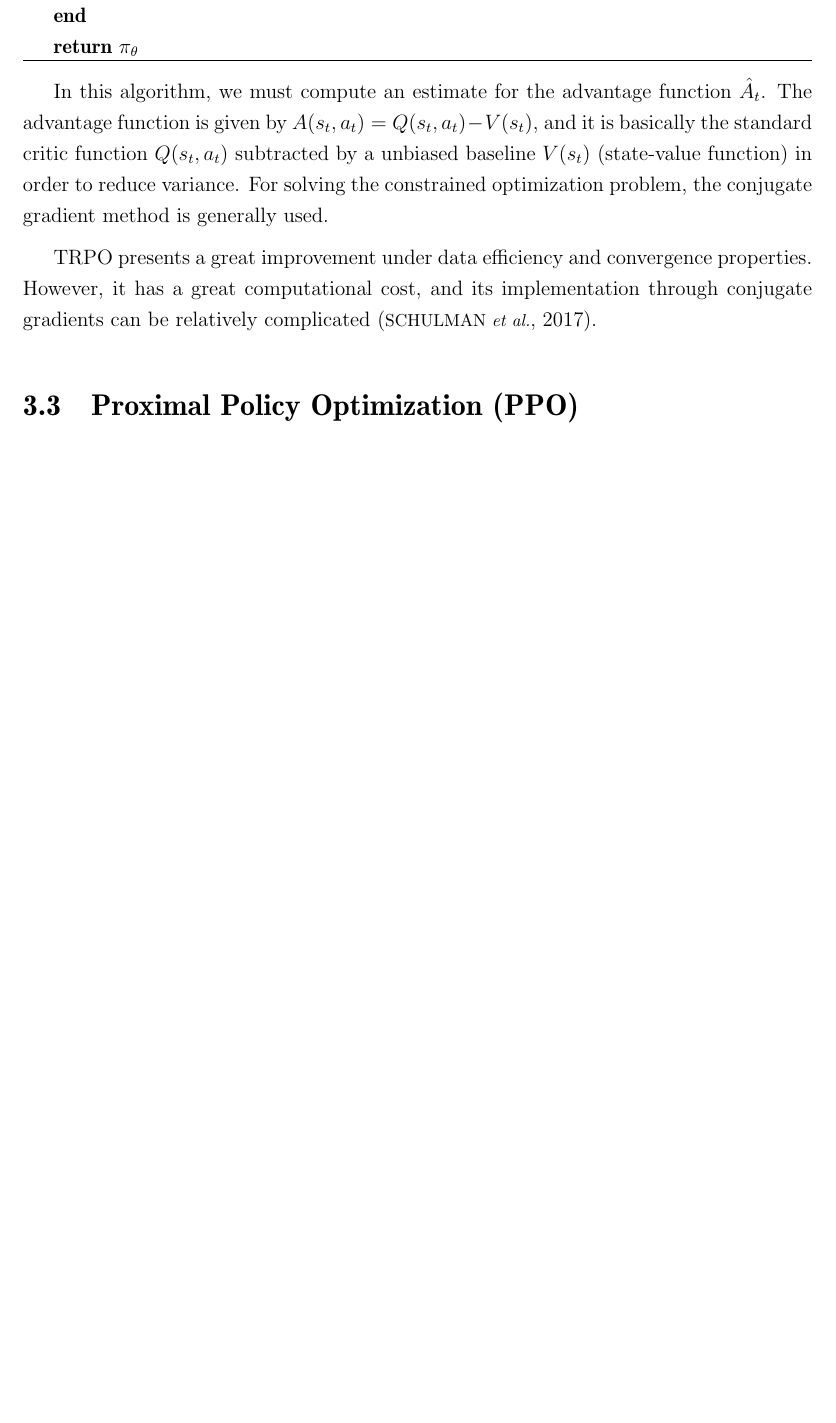
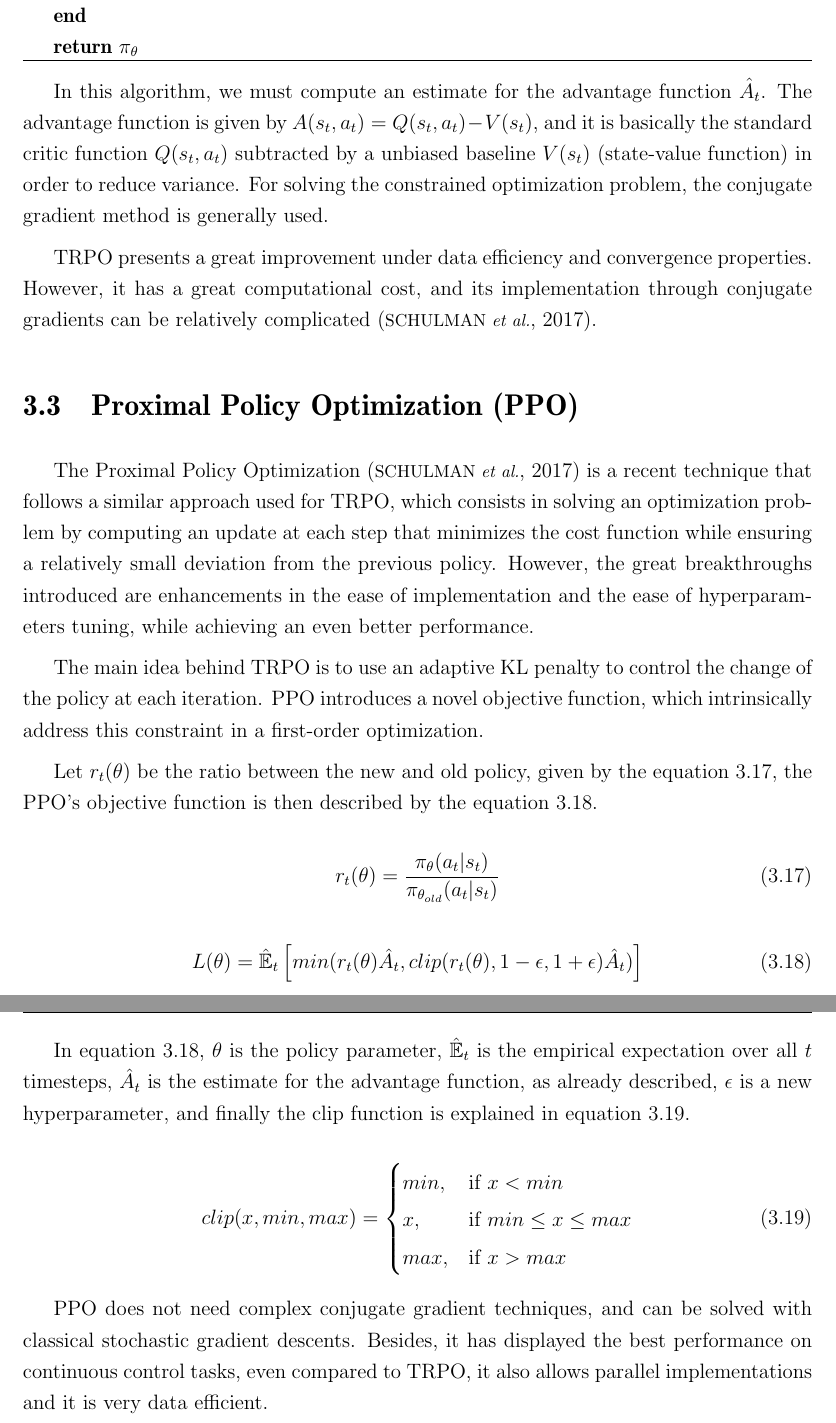
Before and after one commit to LuisGaguiar/graduation-thesis, a LaTeX thesis (tese_spy.tex, which reads Chapter4/deep_rl.tex): part of page 37 of 40 before the commit and two parts of pages 37 and 38 of 41 after it, the two joined at a grey line, cut so that both start at the same text, the shorter picture padded with empty space. Compiled offline with pdfLaTeX; a LaTeX package or settings file that is missing is left out.

Commit message:
finishing PPO

```diff
--- a/Chapter4/deep_rl.tex
+++ b/Chapter4/deep_rl.tex
@@ -245,3 +245,40 @@ In this algorithm, we must compute an estimate for the advantage function $\hat{
 TRPO presents a great improvement under data efficiency and convergence properties. However, it has a great computational cost, and its implementation through conjugate gradients can be relatively complicated \cite{PPO}.
 
 \section{Proximal Policy Optimization (PPO)}
+
+The Proximal Policy Optimization \cite{PPO} is a recent technique that follows a similar approach used for TRPO, which consists in solving an optimization problem by computing an update at each step that minimizes the cost function while ensuring a relatively small deviation from the previous policy. However, the great breakthroughs introduced are enhancements in the ease of implementation and the ease of hyperparameters tuning, while achieving an even better performance.
+
+The main idea behind TRPO is to use an adaptive KL penalty to control the change of the policy at each iteration. PPO introduces a novel objective function, which intrinsically address this constraint in a first-order optimization.
+
+Let $r_t(\theta)$ be the ratio between the new and old policy, given by the equation \ref{eq:def_r_t}, the PPO's objective function is then described by the equation \ref{eq:PPO_objective_function}.
+
+\begin{equation}
+r_t(\theta) = \frac{\pi_{\theta}(a_t|s_t)}{\pi_{\theta_{old}}(a_t|s_t)}
+\label{eq:def_r_t}
+\end{equation}
+
+\begin{equation}
+L(\theta) = \mathbb{\hat{E}}_t \left[ min(r_t(\theta)\hat{A}_t, clip(r_t(\theta),1-\epsilon,1+\epsilon)\hat{A}_t) \right]
+\label{eq:PPO_objective_function}
+\end{equation}
+
+In equation \ref{eq:PPO_objective_function}, $\theta$ is the policy parameter, $\mathbb{\hat{E}}_t$ is the empirical expectation over all $t$ timesteps, $\hat{A}_t$ is the estimate for the advantage function, as already described, $\epsilon$ is a new hyperparameter, and finally the clip function is explained in equation \ref{eq:clip_function}.
+
+\begin{equation}
+clip(x,min,max) = \begin{cases}
+        min, & \mbox{if } x < min \\
+        x, & \mbox{if } min \leq x \leq max \\
+        max, & \mbox{if } x > max
+        \end{cases}
+\label{eq:clip_function}
+\end{equation}
+
+PPO does not need complex conjugate gradient techniques, and can be solved with classical stochastic gradient descents. Besides, it has displayed the best performance on continuous control tasks, even compared to TRPO, it also allows parallel implementations and it is very data efficient.
+
+%ease of implementation, sample complexity, and ease of tuning
+%compute an update at each step that minimizes the cost function while ensuring the deviation from the previous policy is relatively small.
+%TRPO uses an apdtive KL penalty to control the change of the policy at each iteration
+%PPO uses a novel objective function which already address this contraint
+%present the objective function
+%doesnt need complex conjugate gradient techniques, can be solved with the standard stochastic gradient descent
+%it has displayed the best performance on continuous control tasks, even compared to TRPO, allows parallel implementations and is very data efficient
```
Also changed, not shown: tese_spy.pdf, 4 other files.
